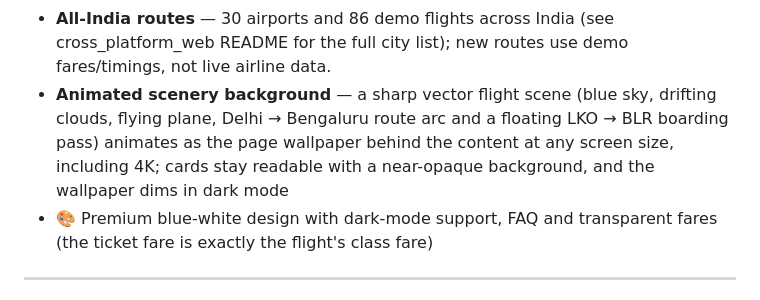
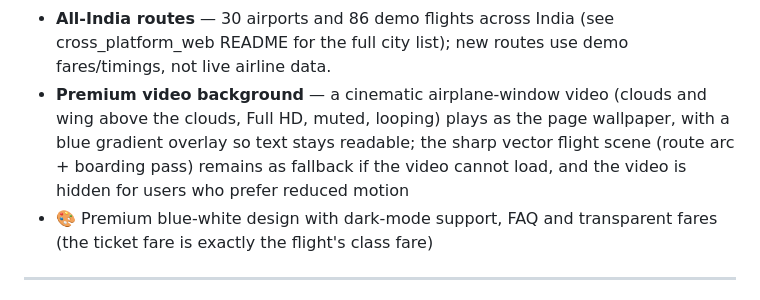
Before and after one commit to rishabh4630/Airline-Reservation-System, a Markdown page: README.md, the part around the change. Rendered like a GitHub page.

Commit message:
README: document premium video background

```diff
--- a/README.md
+++ b/README.md
@@ -55,7 +55,7 @@ Users can manage flights and schedules, book a reservation and get a PNR, print
 - 🛫 Flight Status — check a flight's timetable, aircraft and starting fare by flight number
 - 🔀 1-stop connecting flights — when no direct flight exists (e.g. Varanasi → Bengaluru), the search shows a via-Delhi option with total fare, journey time and layover (booked as 2 separate bookings, one per leg)
 - **All-India routes** — 30 airports and 86 demo flights across India (see cross_platform_web README for the full city list); new routes use demo fares/timings, not live airline data.
-- **Animated scenery background** — a sharp vector flight scene (blue sky, drifting clouds, flying plane, Delhi → Bengaluru route arc and a floating LKO → BLR boarding pass) animates as the page wallpaper behind the content at any screen size, including 4K; cards stay readable with a near-opaque background, and the wallpaper dims in dark mode
+- **Premium video background** — a cinematic airplane-window video (clouds and wing above the clouds, Full HD, muted, looping) plays as the page wallpaper, with a blue gradient overlay so text stays readable; the sharp vector flight scene (route arc + boarding pass) remains as fallback if the video cannot load, and the video is hidden for users who prefer reduced motion
 - 🎨 Premium blue-white design with dark-mode support, FAQ and transparent fares (the ticket fare is exactly the flight's class fare)
 
 ---
```
